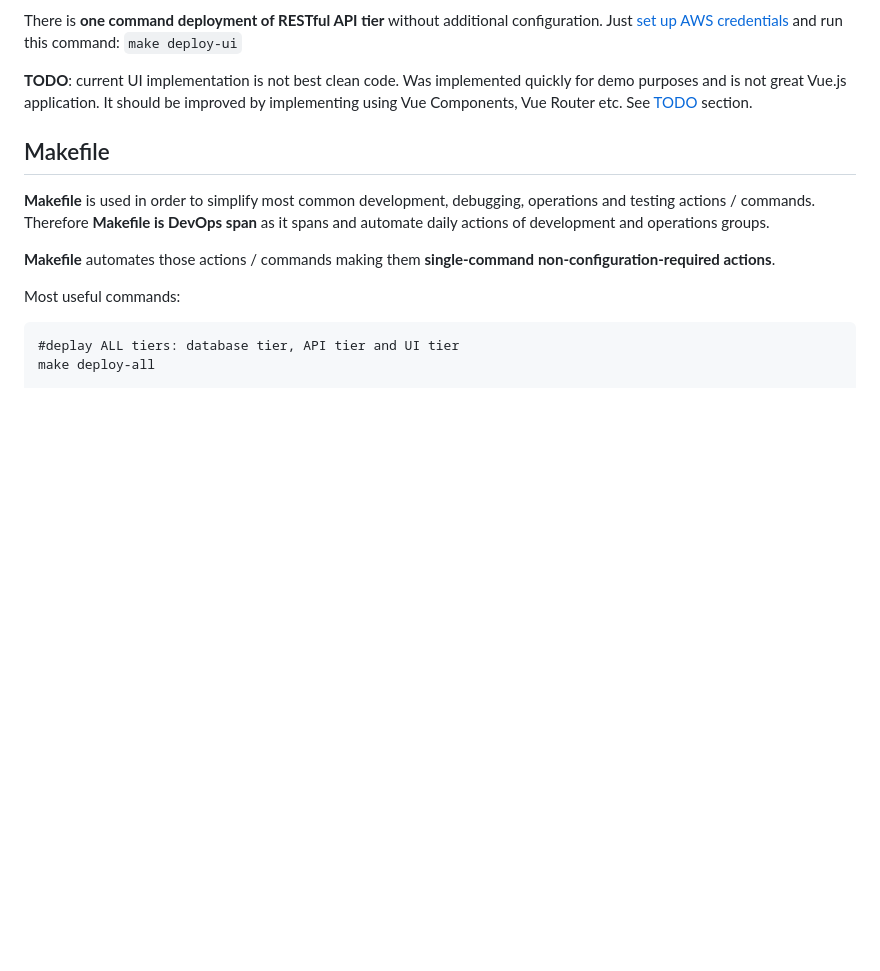
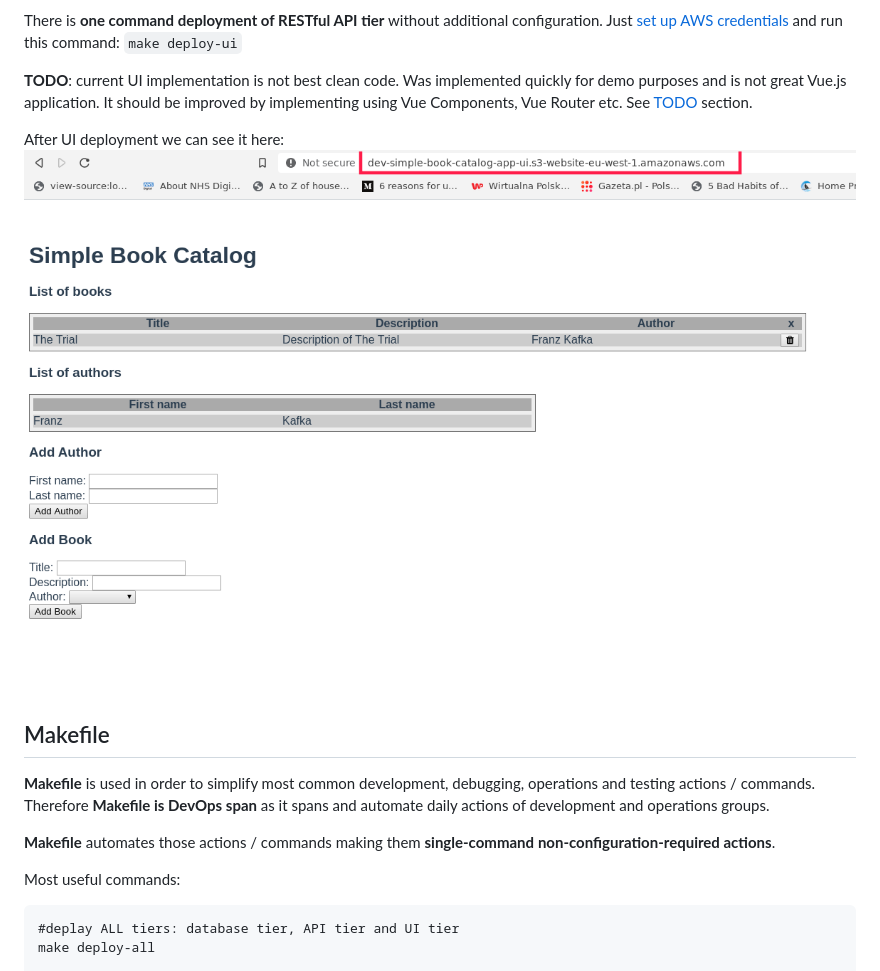
Before and after one commit to DamZiobro/serverless-full-stack-cloud-app, a Markdown page: README.md, the part around the change. GitHub-like rendering; pictures changed too: docs/ui.png (added); blank space fills up the shorter version.

Commit message:
add ui deployment

```diff
--- a/README.md
+++ b/README.md
@@ -133,6 +133,9 @@ Just [set up AWS credentials](https://docs.aws.amazon.com/sdk-for-java/v1/develo
 **TODO**: current UI implementation is not best clean code. Was implemented quickly
 for demo purposes and is not great Vue.js application. It should be improved by
 implementing using Vue Components, Vue Router etc. See [TODO](#TODO) section.
+
+After UI deployment we can see it here:
+![](docs/ui.png)
 
 Makefile
 --------
```
